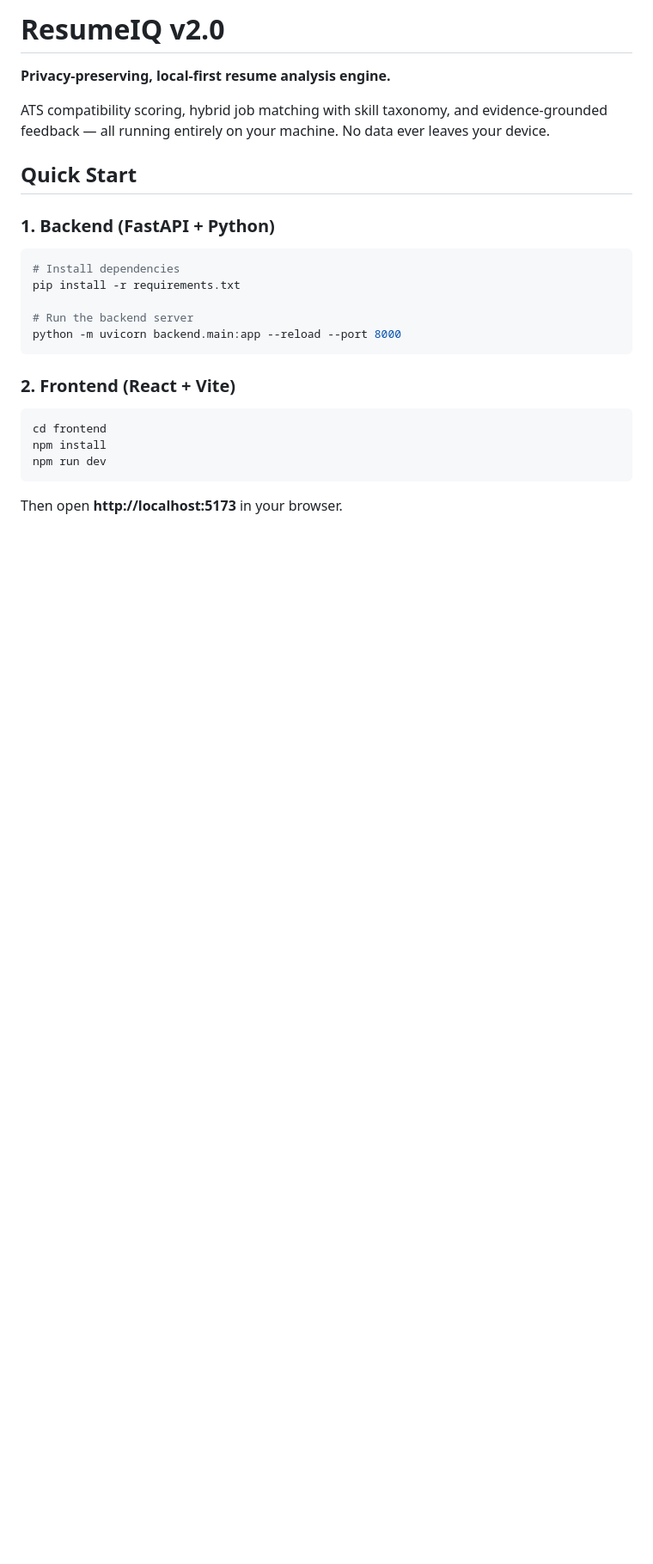
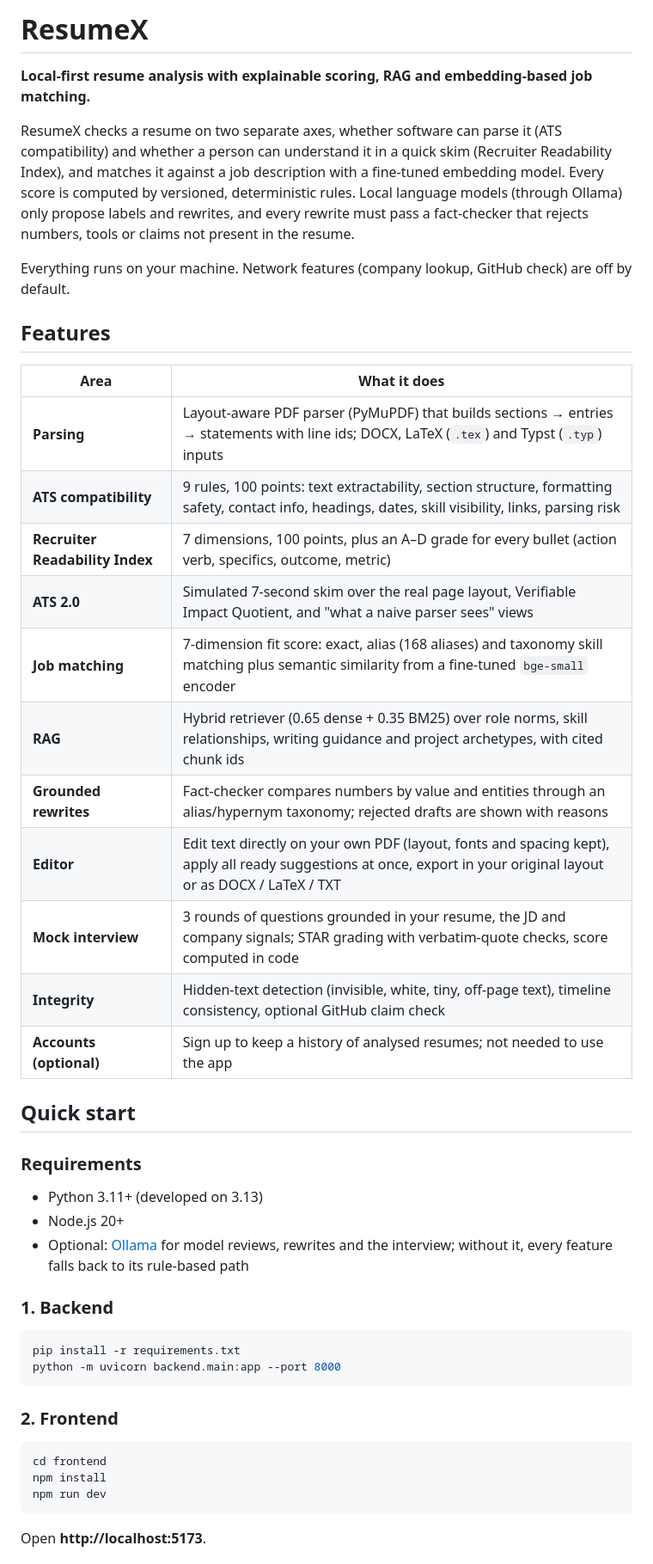
Before and after one commit to sabarinathb362/ResumeX, a Markdown page: README.md, the part around one of its changes. Shown at 86% size. Drawn GitHub-style; blank space fills up the shorter version.

````diff
--- a/README.md
+++ b/README.md
@@ -1,22 +1,43 @@
-# ResumeIQ v2.0
+# ResumeX
 
-**Privacy-preserving, local-first resume analysis engine.**
+**Local-first resume analysis with explainable scoring, RAG and embedding-based job matching.**
 
-ATS compatibility scoring, hybrid job matching with skill taxonomy, and evidence-grounded feedback — all running entirely on your machine. No data ever leaves your device.
+ResumeX checks a resume on two separate axes, whether software can parse it (ATS compatibility) and whether a person can understand it in a quick skim (Recruiter Readability Index), and matches it against a job description with a fine-tuned embedding model. Every score is computed by versioned, deterministic rules. Local language models (through Ollama) only propose labels and rewrites, and every rewrite must pass a fact-checker that rejects numbers, tools or claims not present in the resume.
 
-## Quick Start
+Everything runs on your machine. Network features (company lookup, GitHub check) are off by default.
 
-### 1. Backend (FastAPI + Python)
+## Features
+
+| Area | What it does |
+|------|--------------|
+| **Parsing** | Layout-aware PDF parser (PyMuPDF) that builds sections → entries → statements with line ids; DOCX, LaTeX (`.tex`) and Typst (`.typ`) inputs |
+| **ATS compatibility** | 9 rules, 100 points: text extractability, section structure, formatting safety, contact info, headings, dates, skill visibility, links, parsing risk |
+| **Recruiter Readability Index** | 7 dimensions, 100 points, plus an A–D grade for every bullet (action verb, specifics, outcome, metric) |
+| **ATS 2.0** | Simulated 7-second skim over the real page layout, Verifiable Impact Quotient, and "what a naive parser sees" views |
+| **Job matching** | 7-dimension fit score: exact, alias (168 aliases) and taxonomy skill matching plus semantic similarity from a fine-tuned `bge-small` encoder |
+| **RAG** | Hybrid retriever (0.65 dense + 0.35 BM25) over role norms, skill relationships, writing guidance and project archetypes, with cited chunk ids |
+| **Grounded rewrites** | Fact-checker compares numbers by value and entities through an alias/hypernym taxonomy; rejected drafts are shown with reasons |
+| **Editor** | Edit text directly on your own PDF (layout, fonts and spacing kept), apply all ready suggestions at once, export in your original layout or as DOCX / LaTeX / TXT |
+| **Mock interview** | 3 rounds of questions grounded in your resume, the JD and company signals; STAR grading with verbatim-quote checks, score computed in code |
+| **Integrity** | Hidden-text detection (invisible, white, tiny, off-page text), timeline consistency, optional GitHub claim check |
+| **Accounts (optional)** | Sign up to keep a history of analysed resumes; not needed to use the app |
+
+## Quick start
+
+### Requirements
+
+- Python 3.11+ (developed on 3.13)
+- Node.js 20+
+- Optional: [Ollama](https://ollama.com) for model reviews, rewrites and the interview; without it, every feature falls back to its rule-based path
+
+### 1. Backend
 
 ```bash
-# Install dependencies
 pip install -r requirements.txt
-
-# Run the backend server
-python -m uvicorn backend.main:app --reload --port 8000
+python -m uvicorn backend.main:app --port 8000
 ```
 
-### 2. Frontend (React + Vite)
+### 2. Frontend
 
 ```bash
 cd frontend
@@ -24,5 +45,5 @@ npm install
 npm run dev
 ```
 
-Then open **http://localhost:5173** in your browser.
+Open **http://localhost:5173**.
 
````
Also changed, not shown: other parts of README.md (+77 -79 lines).
